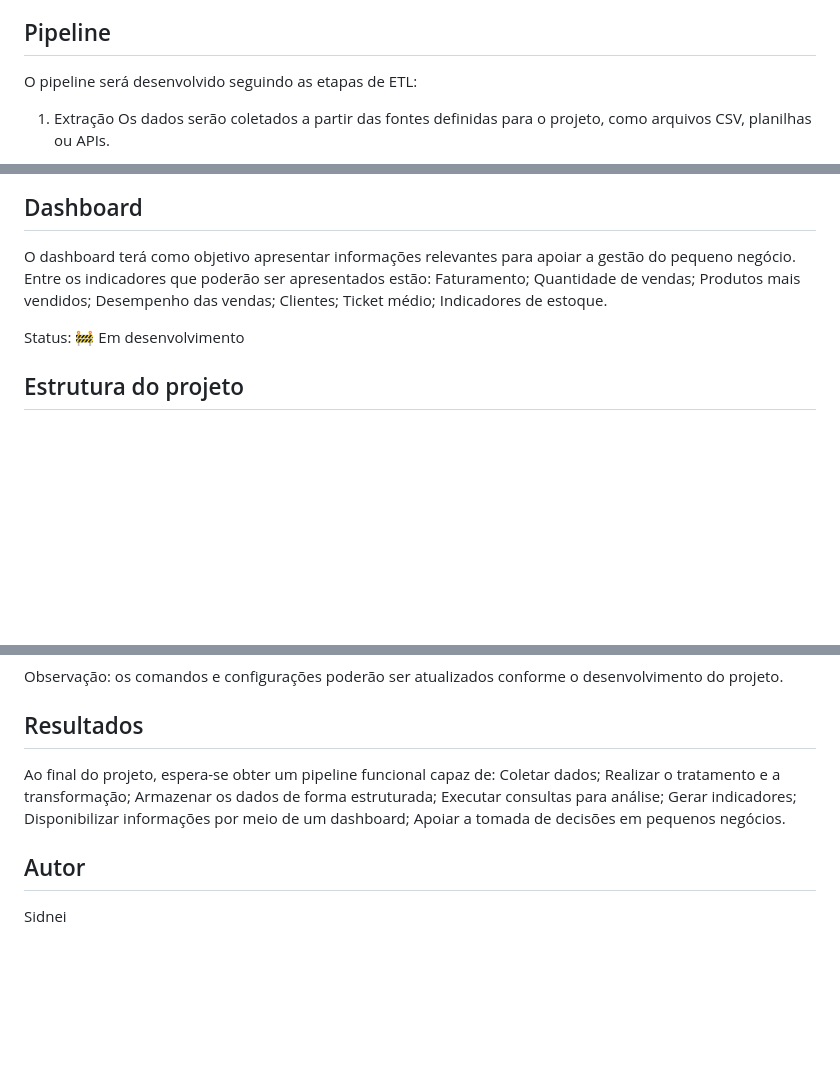
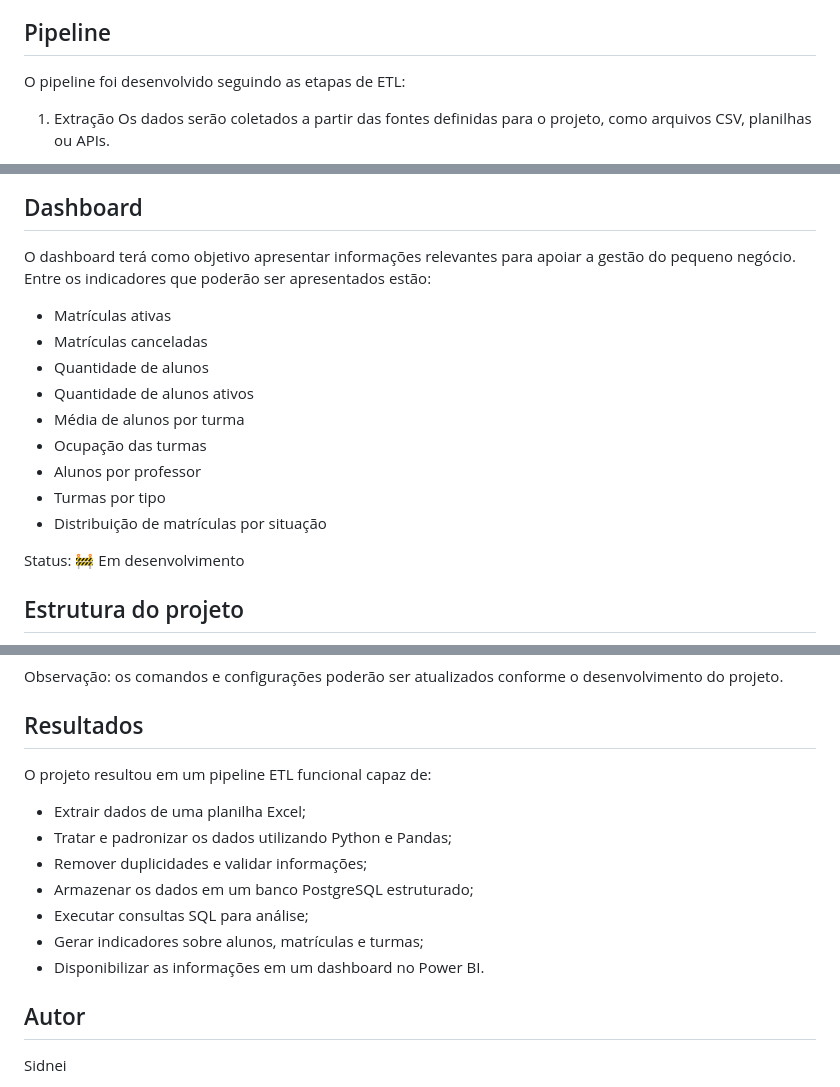
Before and after one commit to sidnei48/Small-Business-Data-Pipeline, a Markdown page: README.md, 3 parts joined by grey strips. Drawn GitHub-style; blank space fills up the shorter version.

Commit message:
docs: atualização  README do projeto

```diff
--- a/README.md
+++ b/README.md
@@ -25,7 +25,7 @@ O projeto busca demonstrar como técnicas de Engenharia de Dados podem ser utili
 - Visual Studio Code - Ambiente de desenvolvimento
 
 ## Pipeline
-O pipeline será desenvolvido seguindo as etapas de ETL:
+O pipeline foi desenvolvido seguindo as etapas de ETL:
 
 1. Extração
 Os dados serão coletados a partir das fontes definidas para o projeto, como arquivos CSV, planilhas ou APIs.
@@ -52,13 +52,15 @@ Os dados serão disponibilizados no Power BI por meio de um dashboard com indica
 ## Dashboard
 O dashboard terá como objetivo apresentar informações relevantes para apoiar a gestão do pequeno negócio.
 Entre os indicadores que poderão ser apresentados estão:
-Faturamento;
-Quantidade de vendas;
-Produtos mais vendidos;
-Desempenho das vendas;
-Clientes;
-Ticket médio;
-Indicadores de estoque.
+- Matrículas ativas
+- Matrículas canceladas
+- Quantidade de alunos
+- Quantidade de alunos ativos
+- Média de alunos por turma
+- Ocupação das turmas
+- Alunos por professor
+- Turmas por tipo
+- Distribuição de matrículas por situação
 
 Status: 🚧 Em desenvolvimento
 
@@ -122,14 +124,15 @@ python src/main.py
 Observação: os comandos e configurações poderão ser atualizados conforme o desenvolvimento do projeto.
 
 ## Resultados
-Ao final do projeto, espera-se obter um pipeline funcional capaz de:
-Coletar dados;
-Realizar o tratamento e a transformação;
-Armazenar os dados de forma estruturada;
-Executar consultas para análise;
-Gerar indicadores;
-Disponibilizar informações por meio de um dashboard;
-Apoiar a tomada de decisões em pequenos negócios.
+O projeto resultou em um pipeline ETL funcional capaz de:
+
+- Extrair dados de uma planilha Excel;
+- Tratar e padronizar os dados utilizando Python e Pandas;
+- Remover duplicidades e validar informações;
+- Armazenar os dados em um banco PostgreSQL estruturado;
+- Executar consultas SQL para análise;
+- Gerar indicadores sobre alunos, matrículas e turmas;
+- Disponibilizar as informações em um dashboard no Power BI.
 
 ## Autor
 Sidnei
```
